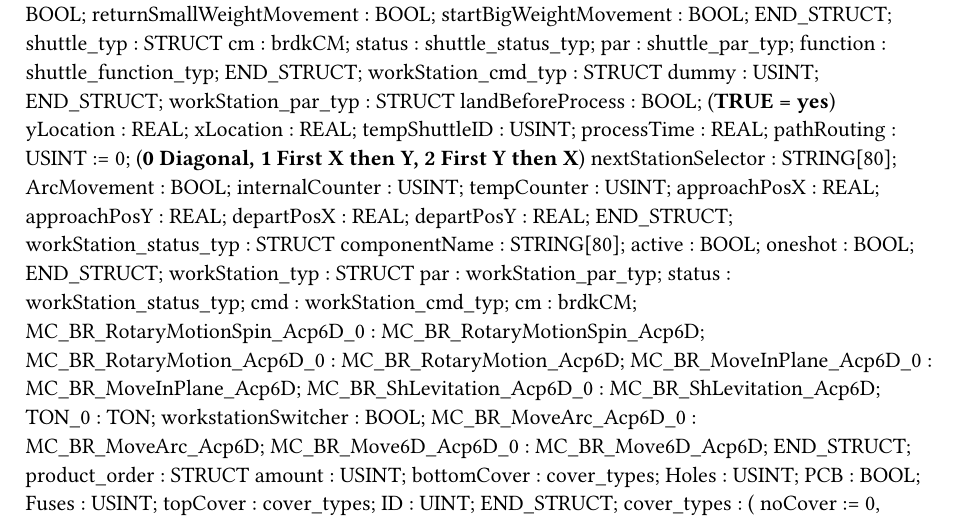
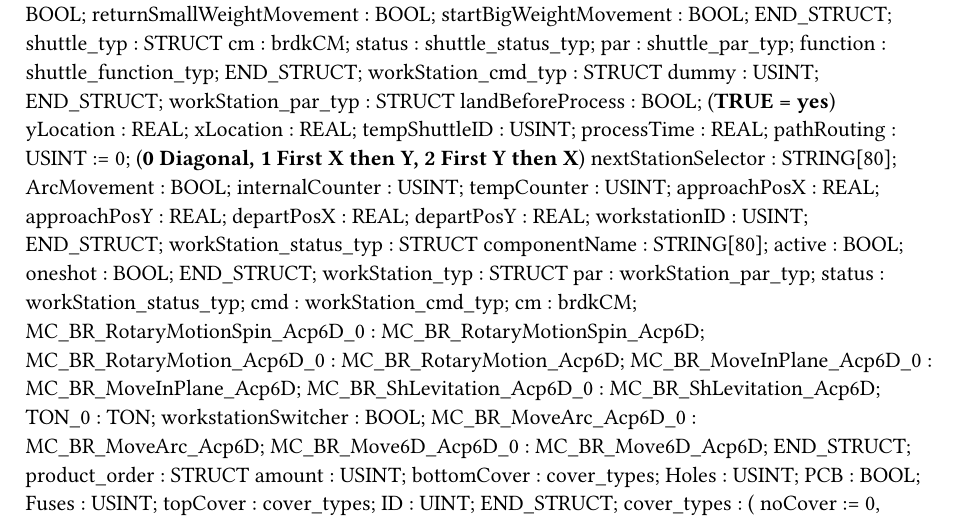
Before and after one commit to RoboticsAAU/MatrixProduction, a Typst document (AAU12Segmenter/Logical/Modules/Acopos6D/Acopos6D/Types.typ): part of the page, cut so that both start at the same text. Compiled offline with Typst 0.15.

Commit message:
Start to variable routing

```diff
--- a/AAU12Segmenter/Logical/Modules/Acopos6D/Acopos6D/Types.typ
+++ b/AAU12Segmenter/Logical/Modules/Acopos6D/Acopos6D/Types.typ
@@ -63,6 +63,7 @@ TYPE
 		approachPosY : REAL;
 		departPosX : REAL;
 		departPosY : REAL;
+		workstationID : USINT;
 	END_STRUCT;
 	workStation_status_typ : 	STRUCT
 		componentName : STRING[80];
```
Also changed, not shown: 14 other files.
